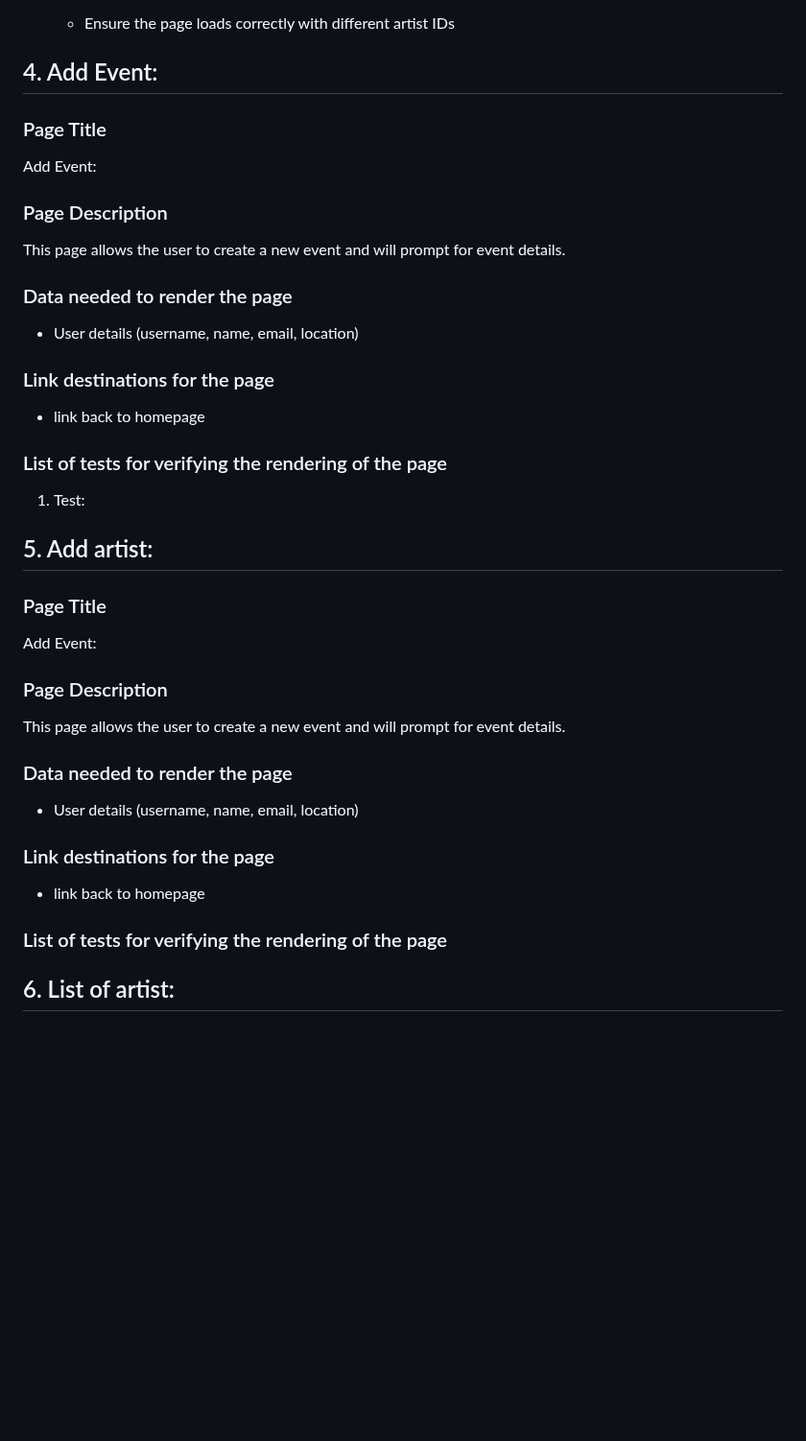
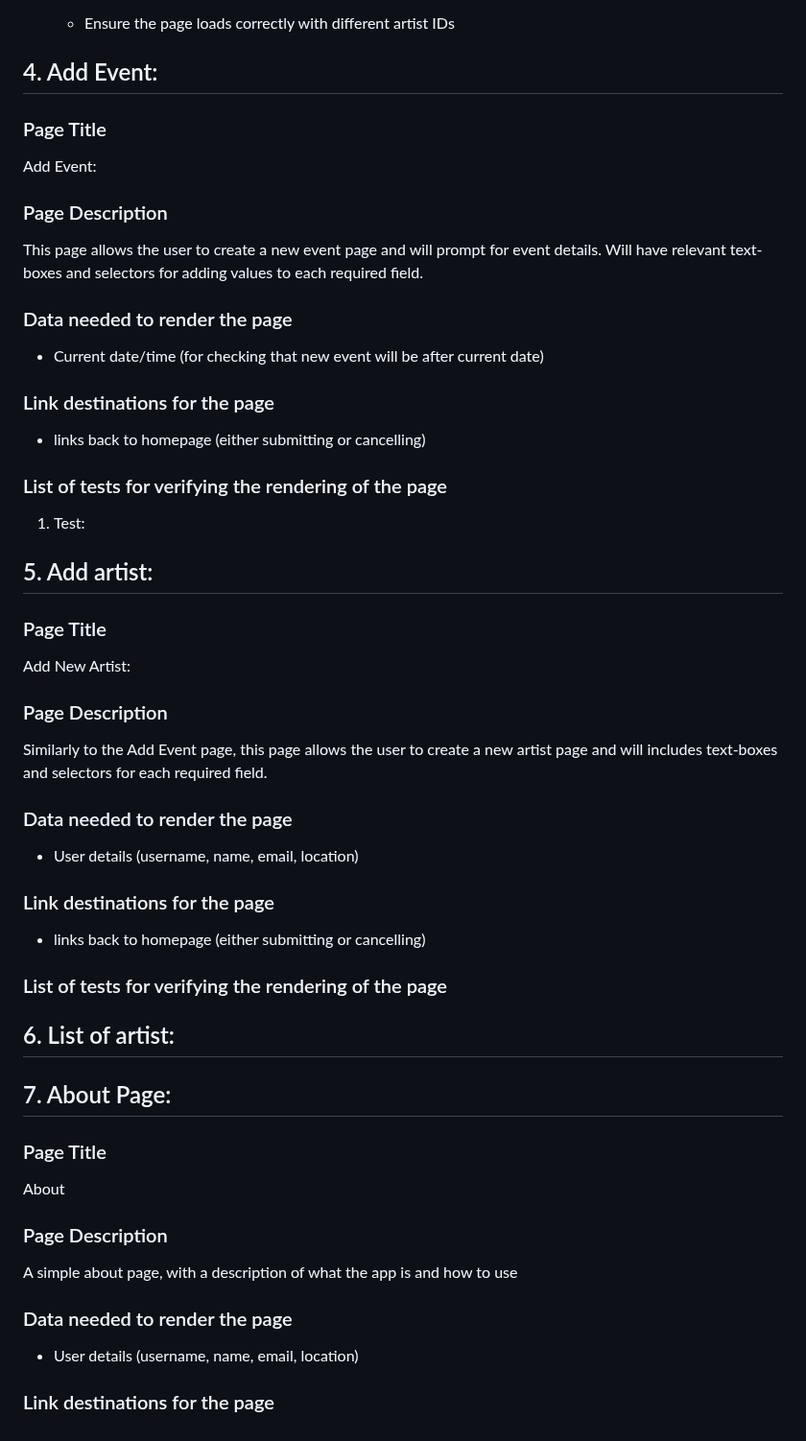
Before and after one commit to leonorae/HereItIs, a Markdown page: PAGE_TESTING.md, the part around one of its changes. Shown at 96% size. GitHub-like rendering; blank space fills up the shorter version.

```diff
--- a/PAGE_TESTING.md
+++ b/PAGE_TESTING.md
@@ -119,21 +123,17 @@ This page showcases information about a specific artist, including their bio, up
 
 ## 4. Add Event:
 
-
 ### Page Title
 Add Event:
 
 ### Page Description
-This page allows the user to create a new event and will prompt for event details.
-
+This page allows the user to create a new event page and will prompt for event details. Will have relevant text-boxes and selectors for adding values to each required field.
 
 ### Data needed to render the page
-- User details (username, name, email, location)
-
+- Current date/time (for checking that new event will be after current date)
 
 ### Link destinations for the page
-- link back to homepage
-
+- links back to homepage (either submitting or cancelling)
 
 ### List of tests for verifying the rendering of the page
 1. Test:
@@ -141,21 +141,30 @@ This page allows the user to create a new event and will prompt for event detail
 
 ## 5. Add artist:
 ### Page Title
-Add Event:
+Add New Artist:
 
 ### Page Description
-This page allows the user to create a new event and will prompt for event details.
-
+Similarly to the Add Event page, this page allows the user to create a new artist page and will includes text-boxes and selectors for each required field.
 
 ### Data needed to render the page
 - User details (username, name, email, location)
 
-
 ### Link destinations for the page
-- link back to homepage
-
+- links back to homepage (either submitting or cancelling)
 
 ### List of tests for verifying the rendering of the page
 
 
 ## 6. List of artist:
+
+## 7. About Page:
+### Page Title
+About
+
+### Page Description
+A simple about page, with a description of what the app is and how to use
+
+### Data needed to render the page
+- User details (username, name, email, location)
+
+### Link destinations for the page
```
Also changed, not shown: other parts of PAGE_TESTING.md (+34 -30 lines).
